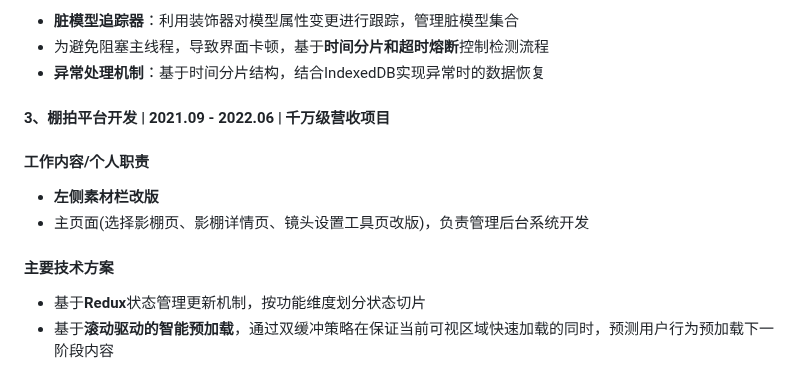
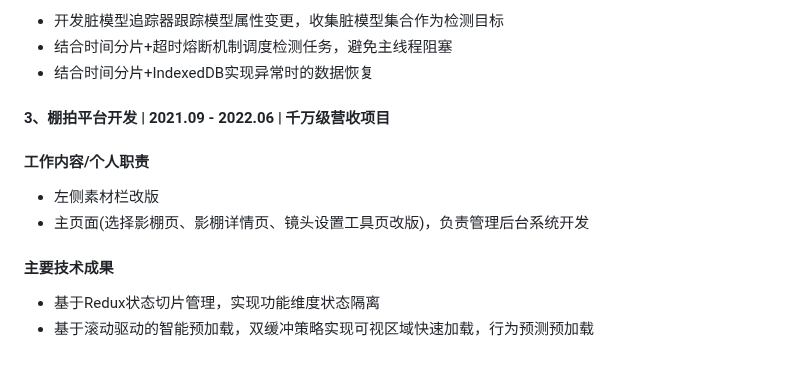
Before and after one commit to guoxiangguoxiang/guoxiangguoxiang.github.io, a Markdown page: README.md, the part around one of its changes. GitHub-like rendering.

```diff
--- a/README.md
+++ b/README.md
@@ -104,16 +100,16 @@
 
-- **脏模型追踪器**：利用装饰器对模型属性变更进行跟踪，管理脏模型集合
-- 为避免阻塞主线程，导致界面卡顿，基于**时间分片和超时熔断**控制检测流程
-- **异常处理机制**：基于时间分片结构，结合IndexedDB实现异常时的数据恢复
+- 开发脏模型追踪器跟踪模型属性变更，收集脏模型集合作为检测目标
+- 结合时间分片+超时熔断机制调度检测任务，避免主线程阻塞
+- 结合时间分片+IndexedDB实现异常时的数据恢复
 
 #### 3、棚拍平台开发 | 2021.09 - 2022.06 | 千万级营收项目
 
 #### 工作内容/个人职责
 
-- **左侧素材栏改版**
+- 左侧素材栏改版
 - 主页面(选择影棚页、影棚详情页、镜头设置工具页改版)，负责管理后台系统开发
 
-#### 主要技术方案
+#### 主要技术成果
 
-- 基于**Redux**状态管理更新机制，按功能维度划分状态切片
-- 基于**滚动驱动的智能预加载**，通过双缓冲策略在保证当前可视区域快速加载的同时，预测用户行为预加载下一阶段内容
+- 基于Redux状态切片管理，实现功能维度状态隔离
+- 基于滚动驱动的智能预加载，双缓冲策略实现可视区域快速加载，行为预测预加载
```
Also changed, not shown: other parts of README.md (+24 -28 lines).
